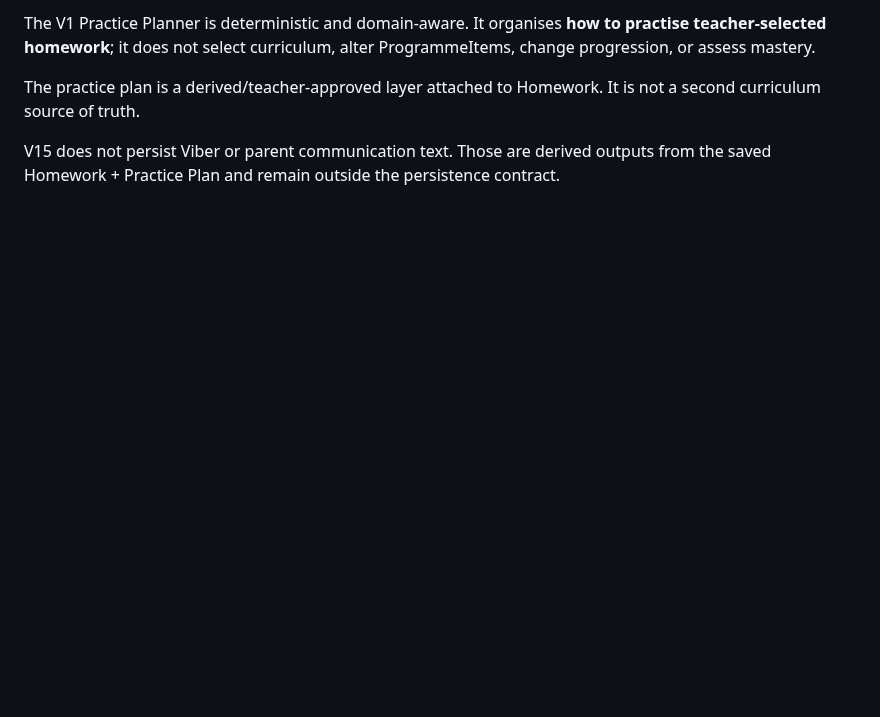
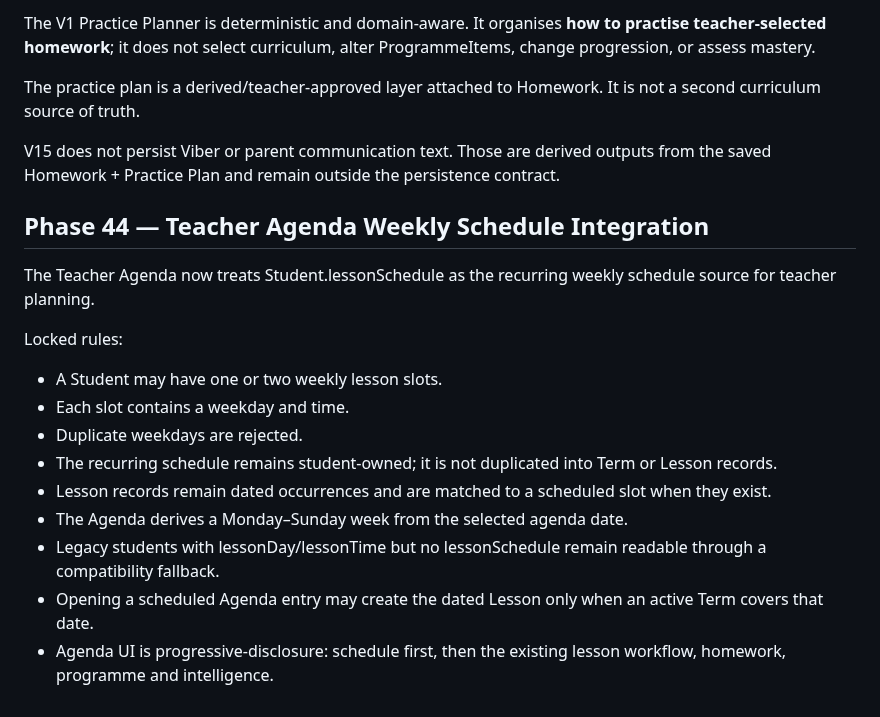
Before and after one commit to tneophytou22/violin-ai-teacher-agenda, a Markdown page: v15/ARCHITECTURE-CONTRACT.md, the part around the change. GitHub-like rendering; blank space fills up the shorter version.

Commit message:
V15: lock weekly teacher agenda architecture

```diff
--- a/v15/ARCHITECTURE-CONTRACT.md
+++ b/v15/ARCHITECTURE-CONTRACT.md
@@ -134,3 +134,19 @@ The V1 Practice Planner is deterministic and domain-aware. It organises **how to
 The practice plan is a derived/teacher-approved layer attached to Homework. It is not a second curriculum source of truth.
 
 V15 does not persist Viber or parent communication text. Those are derived outputs from the saved Homework + Practice Plan and remain outside the persistence contract.
+
+
+## Phase 44 — Teacher Agenda Weekly Schedule Integration
+
+The Teacher Agenda now treats Student.lessonSchedule as the recurring weekly schedule source for teacher planning.
+
+Locked rules:
+- A Student may have one or two weekly lesson slots.
+- Each slot contains a weekday and time.
+- Duplicate weekdays are rejected.
+- The recurring schedule remains student-owned; it is not duplicated into Term or Lesson records.
+- Lesson records remain dated occurrences and are matched to a scheduled slot when they exist.
+- The Agenda derives a Monday–Sunday week from the selected agenda date.
+- Legacy students with lessonDay/lessonTime but no lessonSchedule remain readable through a compatibility fallback.
+- Opening a scheduled Agenda entry may create the dated Lesson only when an active Term covers that date.
+- Agenda UI is progressive-disclosure: schedule first, then the existing lesson workflow, homework, programme and intelligence.
```
